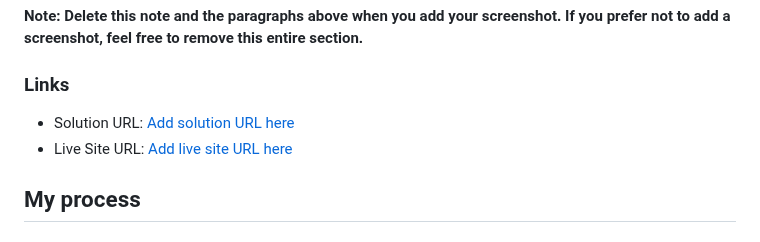
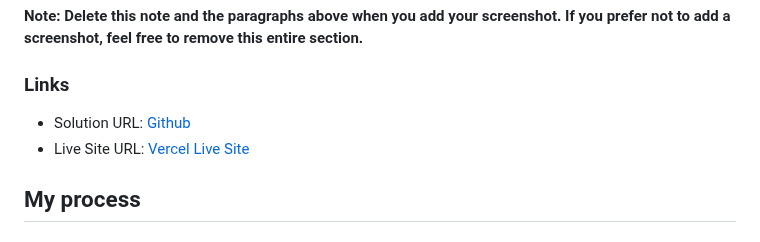
Before and after one commit to 1deadjoe/bookmark-landing, a Markdown page: README.md, the part around the change. GitHub-like rendering.

```diff
--- a/README.md
+++ b/README.md
@@ -44,8 +44,8 @@ Then crop/optimize/edit your image however you like, add it to your project, and
 
 ### Links
 
-- Solution URL: [Add solution URL here](https://your-solution-url.com)
-- Live Site URL: [Add live site URL here](https://your-live-site-url.com)
+- Solution URL: [Github](https://github.com/1deadjoe/bookmark-landing.git)
+- Live Site URL: [Vercel Live Site](https://bookmark-landing-three.vercel.app/)
 
 ## My process
 
```
